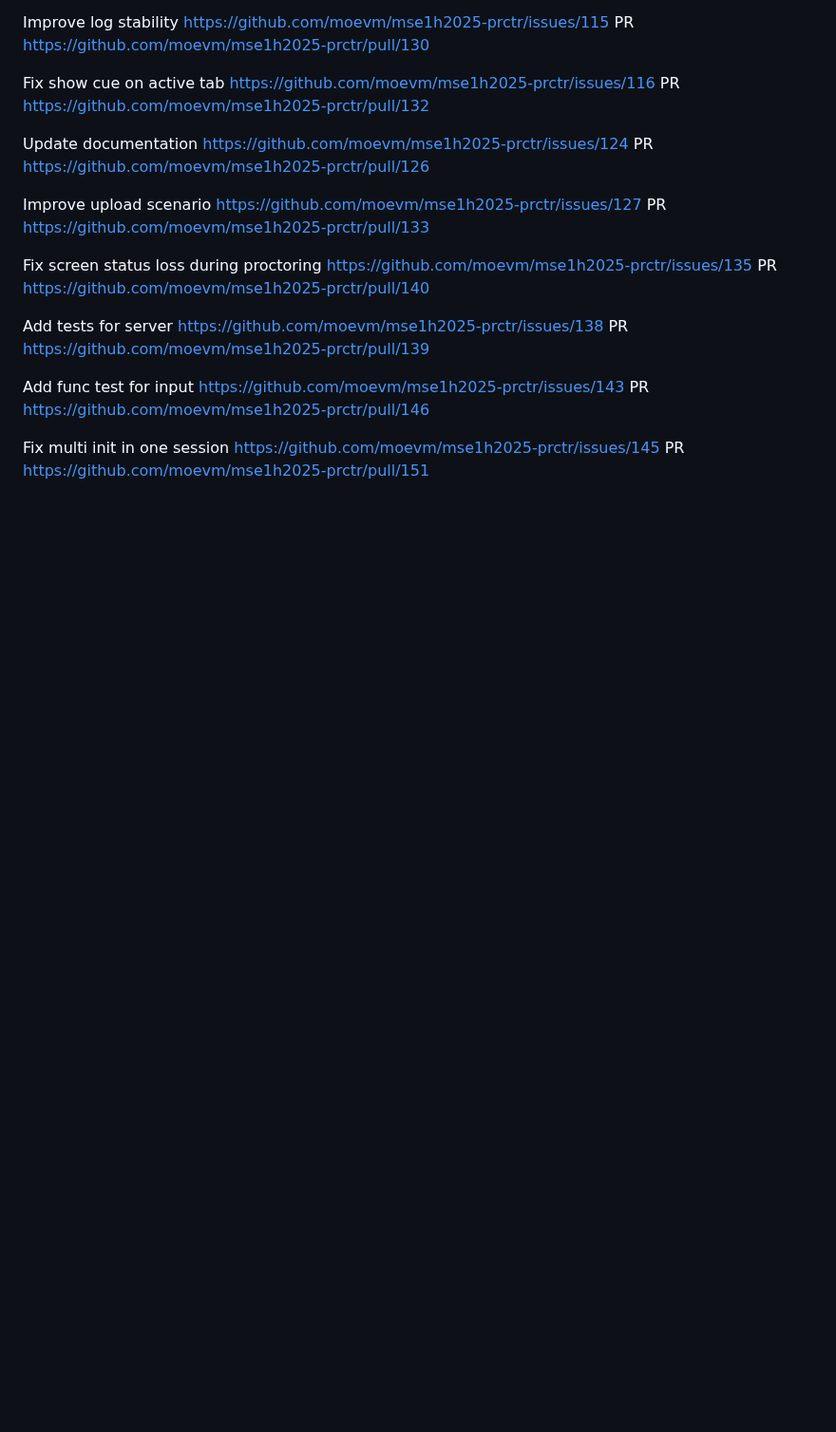
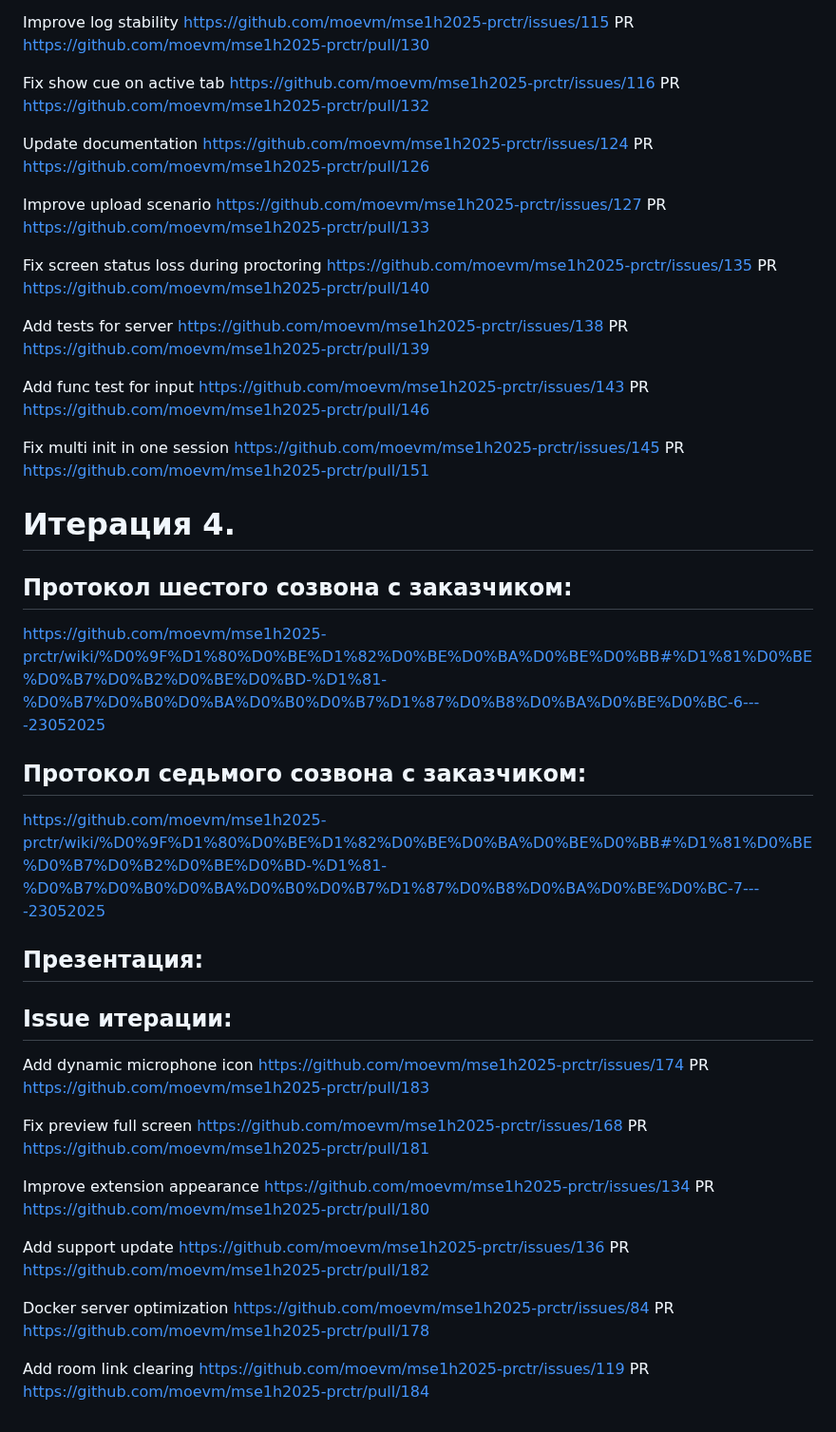
Before and after one commit to proitshnik/Local-Recorder, a Markdown page: reports.md, the part around the change. Shown at 95% size. Drawn GitHub-style; blank space fills up the shorter version.

Commit message:
add 4-th iteration

```diff
--- a/reports.md
+++ b/reports.md
@@ -177,3 +177,27 @@ Add tests for server https://github.com/moevm/mse1h2025-prctr/issues/138 PR http
 Add func test for input https://github.com/moevm/mse1h2025-prctr/issues/143 PR https://github.com/moevm/mse1h2025-prctr/pull/146
 
 Fix multi init in one session https://github.com/moevm/mse1h2025-prctr/issues/145 PR https://github.com/moevm/mse1h2025-prctr/pull/151
+
+# Итерация 4.
+
+## Протокол шестого созвона с заказчиком:
+https://github.com/moevm/mse1h2025-prctr/wiki/%D0%9F%D1%80%D0%BE%D1%82%D0%BE%D0%BA%D0%BE%D0%BB#%D1%81%D0%BE%D0%B7%D0%B2%D0%BE%D0%BD-%D1%81-%D0%B7%D0%B0%D0%BA%D0%B0%D0%B7%D1%87%D0%B8%D0%BA%D0%BE%D0%BC-6----23052025
+
+## Протокол седьмого созвона с заказчиком:
+https://github.com/moevm/mse1h2025-prctr/wiki/%D0%9F%D1%80%D0%BE%D1%82%D0%BE%D0%BA%D0%BE%D0%BB#%D1%81%D0%BE%D0%B7%D0%B2%D0%BE%D0%BD-%D1%81-%D0%B7%D0%B0%D0%BA%D0%B0%D0%B7%D1%87%D0%B8%D0%BA%D0%BE%D0%BC-7----23052025
+
+## Презентация:
+
+## Issue итерации:
+
+Add dynamic microphone icon https://github.com/moevm/mse1h2025-prctr/issues/174 PR https://github.com/moevm/mse1h2025-prctr/pull/183
+
+Fix preview full screen https://github.com/moevm/mse1h2025-prctr/issues/168 PR https://github.com/moevm/mse1h2025-prctr/pull/181
+
+Improve extension appearance https://github.com/moevm/mse1h2025-prctr/issues/134 PR https://github.com/moevm/mse1h2025-prctr/pull/180
+
+Add support update https://github.com/moevm/mse1h2025-prctr/issues/136 PR https://github.com/moevm/mse1h2025-prctr/pull/182
+
+Docker server optimization https://github.com/moevm/mse1h2025-prctr/issues/84 PR https://github.com/moevm/mse1h2025-prctr/pull/178
+
+Add room link clearing https://github.com/moevm/mse1h2025-prctr/issues/119 PR https://github.com/moevm/mse1h2025-prctr/pull/184
```
